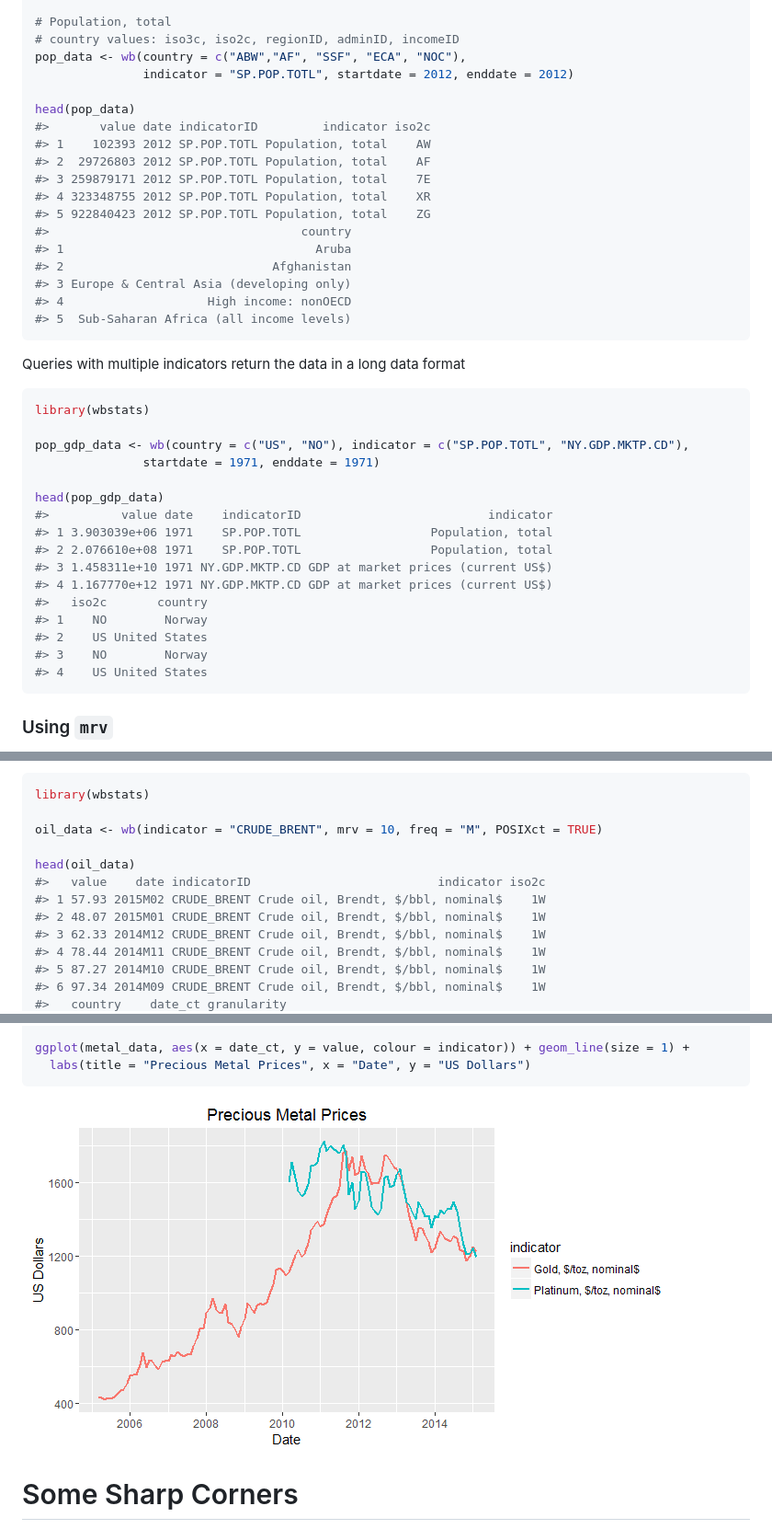
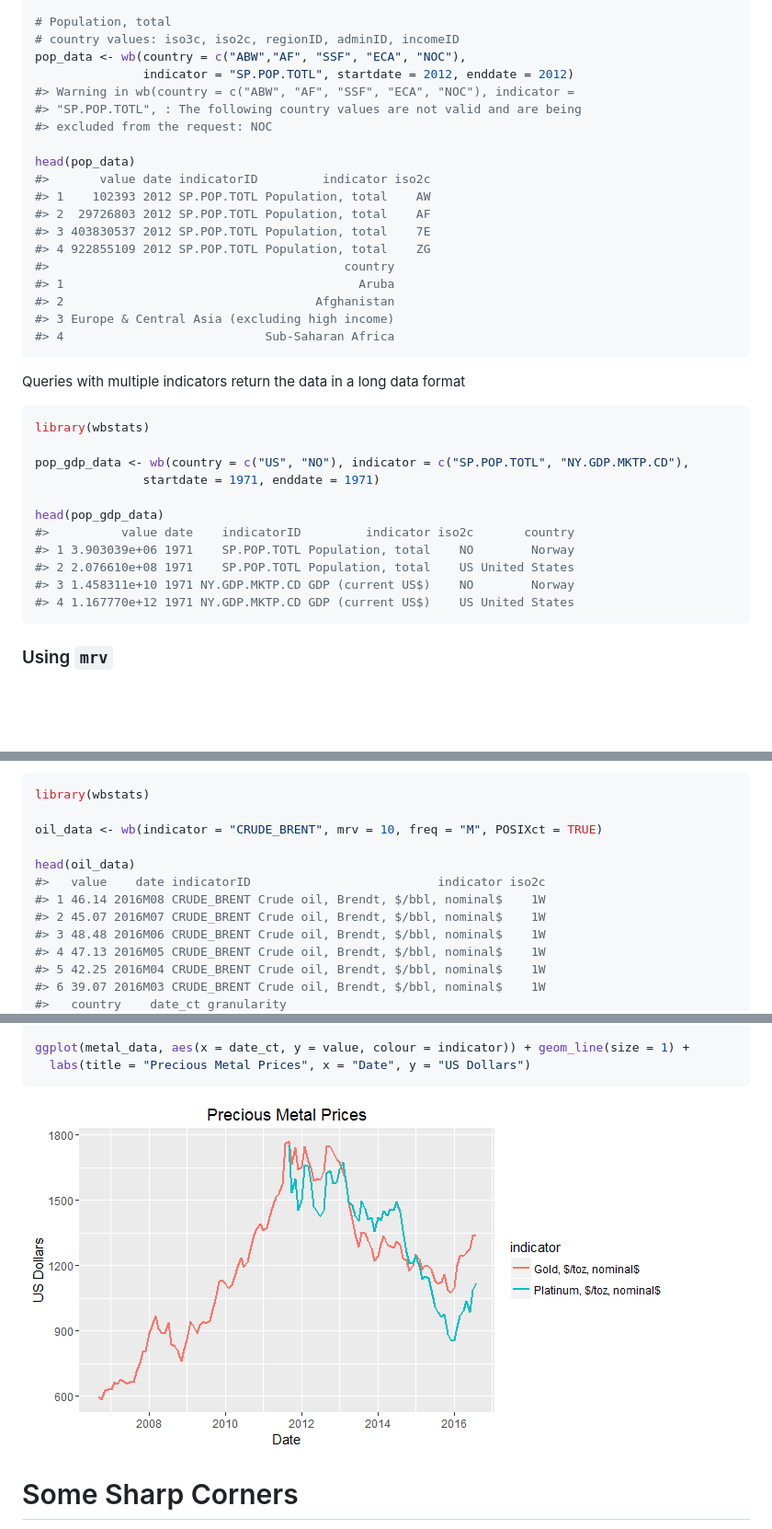
Before and after one commit to gshs-ornl/wbstats, a Markdown page: README.md, 3 parts joined by grey strips. Shown: that part at 92% size. GitHub-like rendering; pictures changed too: README-unnamed-chunk-19-1.png; blank space fills up the shorter version.

Commit message:
update github readme

````diff
--- a/README.md
+++ b/README.md
@@ -191,20 +191,21 @@ library(wbstats)
 # country values: iso3c, iso2c, regionID, adminID, incomeID
 pop_data <- wb(country = c("ABW","AF", "SSF", "ECA", "NOC"),
                indicator = "SP.POP.TOTL", startdate = 2012, enddate = 2012)
+#> Warning in wb(country = c("ABW", "AF", "SSF", "ECA", "NOC"), indicator =
+#> "SP.POP.TOTL", : The following country values are not valid and are being
+#> excluded from the request: NOC
 
 head(pop_data)
 #>       value date indicatorID         indicator iso2c
 #> 1    102393 2012 SP.POP.TOTL Population, total    AW
 #> 2  29726803 2012 SP.POP.TOTL Population, total    AF
-#> 3 259879171 2012 SP.POP.TOTL Population, total    7E
-#> 4 323348755 2012 SP.POP.TOTL Population, total    XR
-#> 5 922840423 2012 SP.POP.TOTL Population, total    ZG
-#>                                   country
-#> 1                                   Aruba
-#> 2                             Afghanistan
-#> 3 Europe & Central Asia (developing only)
-#> 4                    High income: nonOECD
-#> 5  Sub-Saharan Africa (all income levels)
+#> 3 403830537 2012 SP.POP.TOTL Population, total    7E
+#> 4 922855109 2012 SP.POP.TOTL Population, total    ZG
+#>                                         country
+#> 1                                         Aruba
+#> 2                                   Afghanistan
+#> 3 Europe & Central Asia (excluding high income)
+#> 4                            Sub-Saharan Africa
 ```
 
 Queries with multiple indicators return the data in a long data format
@@ -216,16 +217,11 @@ pop_gdp_data <- wb(country = c("US", "NO"), indicator = c("SP.POP.TOTL", "NY.GDP
                startdate = 1971, enddate = 1971)
 
 head(pop_gdp_data)
-#>          value date    indicatorID                          indicator
-#> 1 3.903039e+06 1971    SP.POP.TOTL                  Population, total
-#> 2 2.076610e+08 1971    SP.POP.TOTL                  Population, total
-#> 3 1.458311e+10 1971 NY.GDP.MKTP.CD GDP at market prices (current US$)
-#> 4 1.167770e+12 1971 NY.GDP.MKTP.CD GDP at market prices (current US$)
-#>   iso2c       country
-#> 1    NO        Norway
-#> 2    US United States
-#> 3    NO        Norway
-#> 4    US United States
+#>          value date    indicatorID         indicator iso2c       country
+#> 1 3.903039e+06 1971    SP.POP.TOTL Population, total    NO        Norway
+#> 2 2.076610e+08 1971    SP.POP.TOTL Population, total    US United States
+#> 3 1.458311e+10 1971 NY.GDP.MKTP.CD GDP (current US$)    NO        Norway
+#> 4 1.167770e+12 1971 NY.GDP.MKTP.CD GDP (current US$)    US United States
 ```
 
 ### Using `mrv`
@@ -311,10 +307,10 @@ oil_data <- wb(indicator = "CRUDE_BRENT", mrv = 10, freq = "M", POSIXct = TRUE)
 
 head(oil_data)
 #>   value    date indicatorID                          indicator iso2c
-#> 1 57.93 2015M02 CRUDE_BRENT Crude oil, Brendt, $/bbl, nominal$    1W
-#> 2 48.07 2015M01 CRUDE_BRENT Crude oil, Brendt, $/bbl, nominal$    1W
-#> 3 62.33 2014M12 CRUDE_BRENT Crude oil, Brendt, $/bbl, nominal$    1W
-#> 4 78.44 2014M11 CRUDE_BRENT Crude oil, Brendt, $/bbl, nominal$    1W
-#> 5 87.27 2014M10 CRUDE_BRENT Crude oil, Brendt, $/bbl, nominal$    1W
-#> 6 97.34 2014M09 CRUDE_BRENT Crude oil, Brendt, $/bbl, nominal$    1W
+#> 1 46.14 2016M08 CRUDE_BRENT Crude oil, Brendt, $/bbl, nominal$    1W
+#> 2 45.07 2016M07 CRUDE_BRENT Crude oil, Brendt, $/bbl, nominal$    1W
+#> 3 48.48 2016M06 CRUDE_BRENT Crude oil, Brendt, $/bbl, nominal$    1W
+#> 4 47.13 2016M05 CRUDE_BRENT Crude oil, Brendt, $/bbl, nominal$    1W
+#> 5 42.25 2016M04 CRUDE_BRENT Crude oil, Brendt, $/bbl, nominal$    1W
+#> 6 39.07 2016M03 CRUDE_BRENT Crude oil, Brendt, $/bbl, nominal$    1W
 #>   country    date_ct granularity
````
Also changed, not shown: other parts of README.md (+32 -32 lines).
